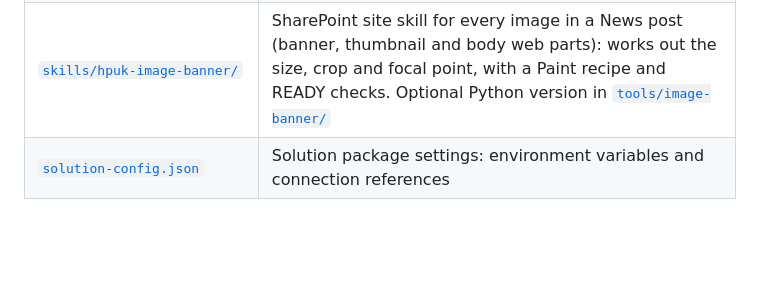
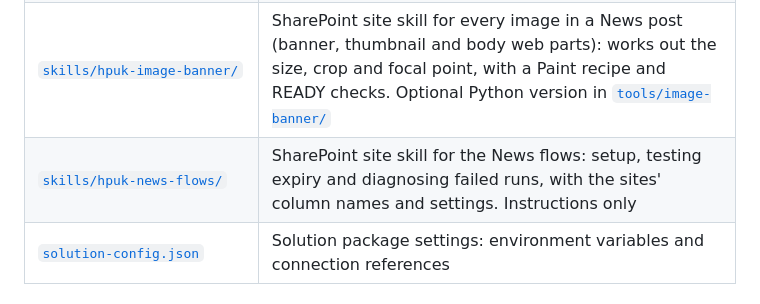
Before and after one commit to flinty-isd/Projects-hub, a Markdown page: solutions/SharePointNews/README.md, the part around the change. Drawn GitHub-style; blank space fills up the shorter version.

Commit message:
News: SharePoint site skill for setting up and troubleshooting the flows
Instructions-only skill (hpuk-news-flows) that walks site owners through
the columns, lists, environment variables, import, Send As, turning
flows on, testing expiry and the expiry report, and maps common run
symptoms to fixes. It never changes settings itself.

Co-Authored-By: Claude Opus 5.5 <noreply@anthropic.com>
Claude-Session: https://claude.ai/code/session_01UqYdiGDP5gc1dvFAHWbw6i

```diff
--- a/solutions/SharePointNews/README.md
+++ b/solutions/SharePointNews/README.md
@@ -14,6 +14,7 @@ It uses standard modern pages only, with no SPFx.
 | [`powerautomate/flows/`](powerautomate/flows) | C1 expiry, C2 weekly port roundup, C3a/C3b urgent notice (one per site) |
 | [`taxonomy/`](taxonomy) | Department and Category term sets (term-store import files) |
 | [`skills/hpuk-image-banner/`](skills/hpuk-image-banner) | SharePoint site skill for every image in a News post (banner, thumbnail and body web parts): works out the size, crop and focal point, with a Paint recipe and READY checks. Optional Python version in [`tools/image-banner/`](tools/image-banner) |
+| [`skills/hpuk-news-flows/`](skills/hpuk-news-flows) | SharePoint site skill for the News flows: setup, testing expiry and diagnosing failed runs, with the sites' column names and settings. Instructions only |
 | [`solution-config.json`](solution-config.json) | Solution package settings: environment variables and connection references |
 
 ## Design decisions
```
Also changed, not shown: 1 other file.
